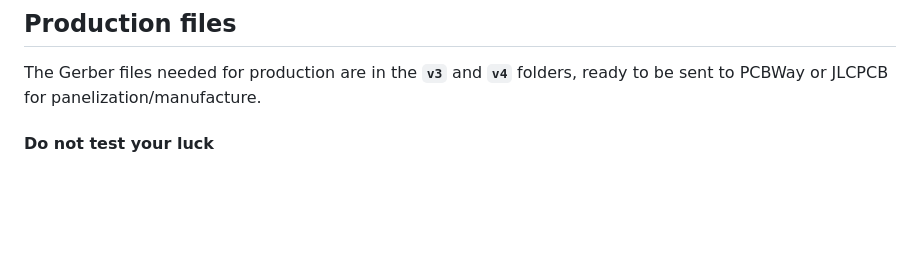
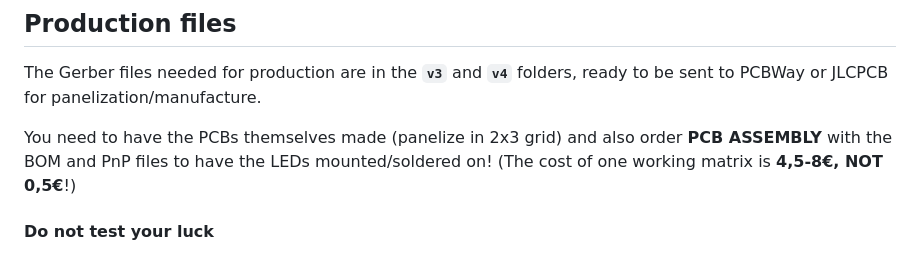
Before and after one commit to NCPlyn/ProtogenHelmet-ESP32, a Markdown page: RGBMatrix/readme.md, the part around the change. Rendered like a GitHub page; blank space fills up the shorter version.

Commit message:
Update readme with PCB assembly requirements

```diff
--- a/RGBMatrix/readme.md
+++ b/RGBMatrix/readme.md
@@ -5,6 +5,8 @@ RGB version of the very popular LED matrix. Made because 8x8 single-color MAX721
 
 ## Production files
 The Gerber files needed for production are in the **`v3`** and **`v4`** folders, ready to be sent to PCBWay or JLCPCB for panelization/manufacture.
+
+You need to have the PCBs themselves made (panelize in 2x3 grid) and also order **PCB ASSEMBLY** with the BOM and PnP files to have the LEDs mounted/soldered on! (The cost of one working matrix is **4,5-8€, NOT 0,5€**!)
 
 #### Do not test your luck
 Both v3 and v4 have diodes that can fail with inproper reflow temperatures, so select these assembly settings for JLCPCB:
```
